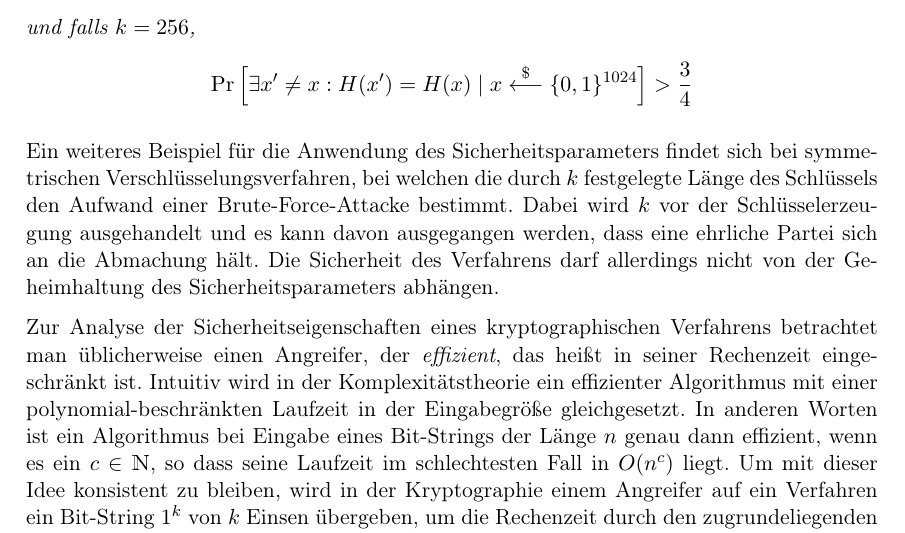
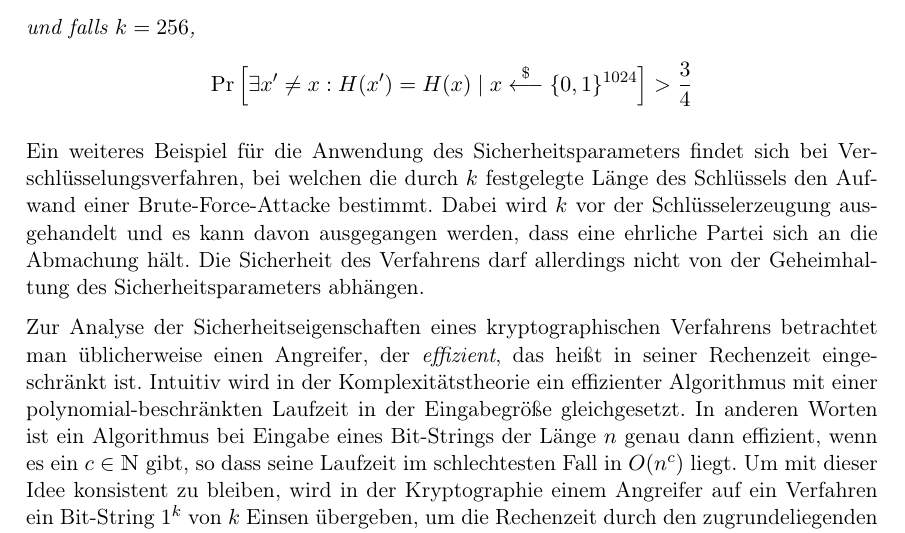
Before and after one commit to skript-sicherheit/skript, a LaTeX book (skript.tex, which reads 03-definition.tex): part of page 36 of 114, cut so that both start at the same text. Compiled offline with pdfLaTeX.

Commit message:
03-definition.tex: Kleine Verbesserung im Sicherheitsparameter-Abschnitt.

```diff
--- a/03-definition.tex
+++ b/03-definition.tex
@@ -99,18 +99,18 @@ Zu einer Funktion, für die sicherheitsrelevante Eigenschaften gefordert werden,
 	\end{align*}
 	wobei, falls $k = 512$,
 	\begin{align*}
-		\Pr \left[ \exists x' \neq x : H(x') = H(x) \mid x \stackrel{\textdollar}{\longleftarrow} \{0, 1\}^{1024} \right] > \frac{1}{2}
+		\Pr \left[ \exists x' \neq x : H(x') = H(x) \mid x \stackrel{\$}{\longleftarrow} \{0, 1\}^{1024} \right] > \frac{1}{2}
 	\end{align*}
 	und falls $k = 256$,
 	\begin{align*}
-		\Pr \left[ \exists x' \neq x : H(x') = H(x) \mid x \stackrel{\textdollar}{\longleftarrow} \{0, 1\}^{1024} \right] > \frac{3}{4}
+		\Pr \left[ \exists x' \neq x : H(x') = H(x) \mid x \stackrel{\$}{\longleftarrow} \{0, 1\}^{1024} \right] > \frac{3}{4}
 	\end{align*}
 \end{beispiel}
-Ein weiteres Beispiel für die Anwendung des Sicherheitsparameters findet sich bei symmetrischen Verschlüsselungsverfahren, bei welchen die durch $k$ festgelegte Länge des Schlüssels den Aufwand einer Brute-Force-Attacke bestimmt. Dabei wird $k$ vor der Schlüsselerzeugung ausgehandelt und es kann davon ausgegangen werden, dass eine ehrliche Partei sich an die Abmachung hält.
+Ein weiteres Beispiel für die Anwendung des Sicherheitsparameters findet sich bei Verschlüsselungsverfahren, bei welchen die durch $k$ festgelegte Länge des Schlüssels den Aufwand einer Brute-Force-Attacke bestimmt. Dabei wird $k$ vor der Schlüsselerzeugung ausgehandelt und es kann davon ausgegangen werden, dass eine ehrliche Partei sich an die Abmachung hält.
 Die Sicherheit des Verfahrens darf allerdings nicht von der Geheimhaltung des Sicherheitsparameters abhängen.
 
 Zur Analyse der Sicherheitseigenschaften eines kryptographischen Verfahrens betrachtet man üblicherweise einen Angreifer, der \emph{effizient}, das heißt in seiner Rechenzeit eingeschränkt ist. Intuitiv wird in der Komplexitätstheorie ein effizienter Algorithmus mit einer polynomial-beschränkten Laufzeit in der Eingabegröße gleichgesetzt.
-In anderen Worten ist ein Algorithmus bei Eingabe eines Bit-Strings der Länge $n$ genau dann effizient, wenn es ein $c \in \mathbbm{N}$, so dass seine Laufzeit im schlechtesten Fall in $O(n^c)$ liegt.
+In anderen Worten ist ein Algorithmus bei Eingabe eines Bit-Strings der Länge $n$ genau dann effizient, wenn es ein $c \in \mathbbm{N}$ gibt, so dass seine Laufzeit im schlechtesten Fall in $O(n^c)$ liegt.
 Um mit dieser Idee konsistent zu bleiben, wird in der Kryptographie einem Angreifer auf ein Verfahren ein Bit-String $1^k$ von $k$ Einsen übergeben, um die Rechenzeit durch den zugrundeliegenden Sicherheitsparameter zu begrenzen.
 Ein effizienter Angreifer muss also in $O(k^c)$-Schritten, $c \in \mathbbm{N}$, eine Lösung berechnen. Somit ist beispielsweise die eingangs erwähnte Brute-Force-Attacke auf einen Schlüsselraum $\{0, 1\}^{k}$ ausgeschlossen, da die Laufzeit in $O(2^{k})$ liegt, also exponentiell ist.
 Neben der Begrenzung der Rechenzeit erlauben wir einem Angreifer, um ein realistisches Szenario abzubilden, zu jedem Zeitpunkt eine \emph{faire} Münze zu werfen, das heißt, eine Lösung zu raten. Einen solchen Angreifer bezeichnen wir als \emph{probabilistic polynomial time} (PPT) Angreifer.
```
Also changed, not shown: skript.pdf.
